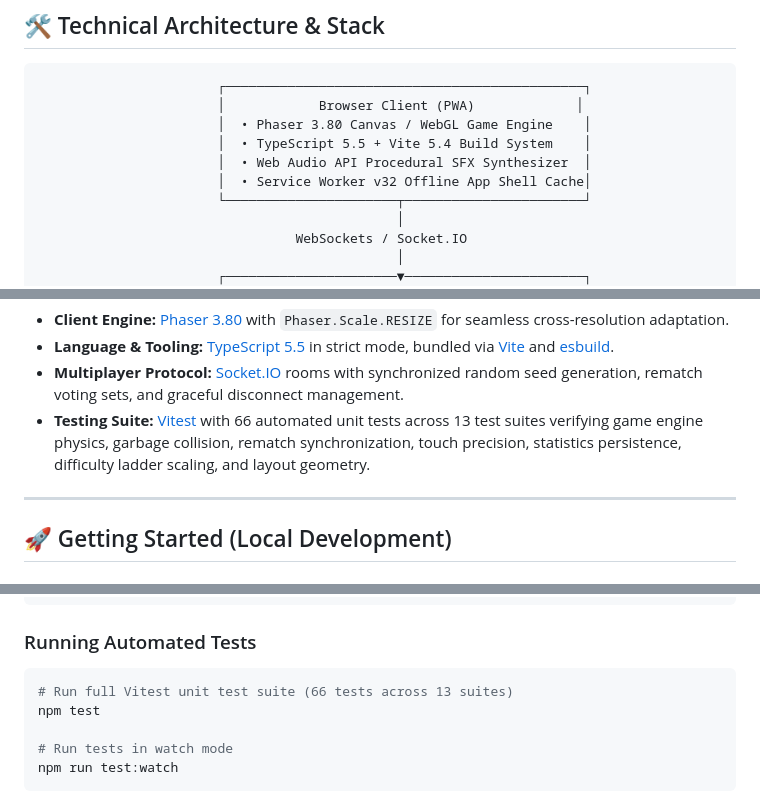
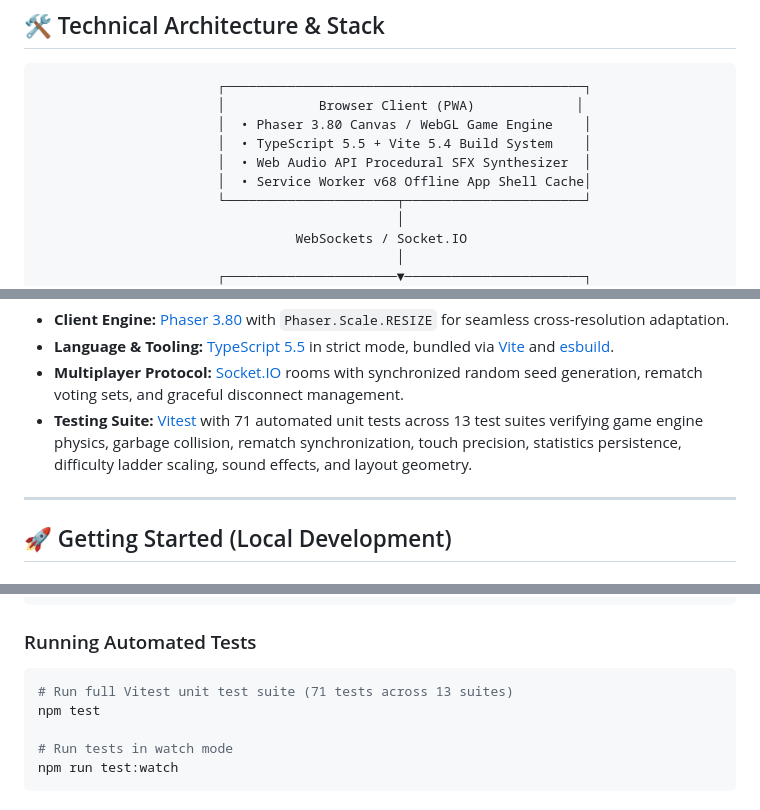
Before and after one commit to miguelp001/dont-be-a-square, a Markdown page: README.md, 3 parts joined by grey strips. GitHub-like rendering.

````diff
--- a/README.md
+++ b/README.md
@@ -94,7 +104,7 @@ Meet the colorful cast of chibi puzzle fighters in the enchanted Candy Forest:
                        │  • Phaser 3.80 Canvas / WebGL Game Engine    │
                        │  • TypeScript 5.5 + Vite 5.4 Build System    │
                        │  • Web Audio API Procedural SFX Synthesizer  │
-                       │  • Service Worker v32 Offline App Shell Cache│
+                       │  • Service Worker v68 Offline App Shell Cache│
                        └──────────────────────┬───────────────────────┘
                                               │
                                  WebSockets / Socket.IO
@@ -111,7 +121,7 @@ Meet the colorful cast of chibi puzzle fighters in the enchanted Candy Forest:
 * **Client Engine:** [Phaser 3.80](https://phaser.io/) with `Phaser.Scale.RESIZE` for seamless cross-resolution adaptation.
 * **Language & Tooling:** [TypeScript 5.5](https://www.typescriptlang.org/) in strict mode, bundled via [Vite](https://vitejs.dev/) and [esbuild](https://esbuild.github.io/).
 * **Multiplayer Protocol:** [Socket.IO](https://socket.io/) rooms with synchronized random seed generation, rematch voting sets, and graceful disconnect management.
-* **Testing Suite:** [Vitest](https://vitest.dev/) with 66 automated unit tests across 13 test suites verifying game engine physics, garbage collision, rematch synchronization, touch precision, statistics persistence, difficulty ladder scaling, and layout geometry.
+* **Testing Suite:** [Vitest](https://vitest.dev/) with 71 automated unit tests across 13 test suites verifying game engine physics, garbage collision, rematch synchronization, touch precision, statistics persistence, difficulty ladder scaling, sound effects, and layout geometry.
 
 ---
 
@@ -150,7 +160,7 @@ npm run server
 
 ### Running Automated Tests
 ```bash
-# Run full Vitest unit test suite (66 tests across 13 suites)
+# Run full Vitest unit test suite (71 tests across 13 suites)
 npm test
 
 # Run tests in watch mode
````
Also changed, not shown: other parts of README.md (+14 -4 lines), docs/GUIDE.md (+6 -0 lines).
